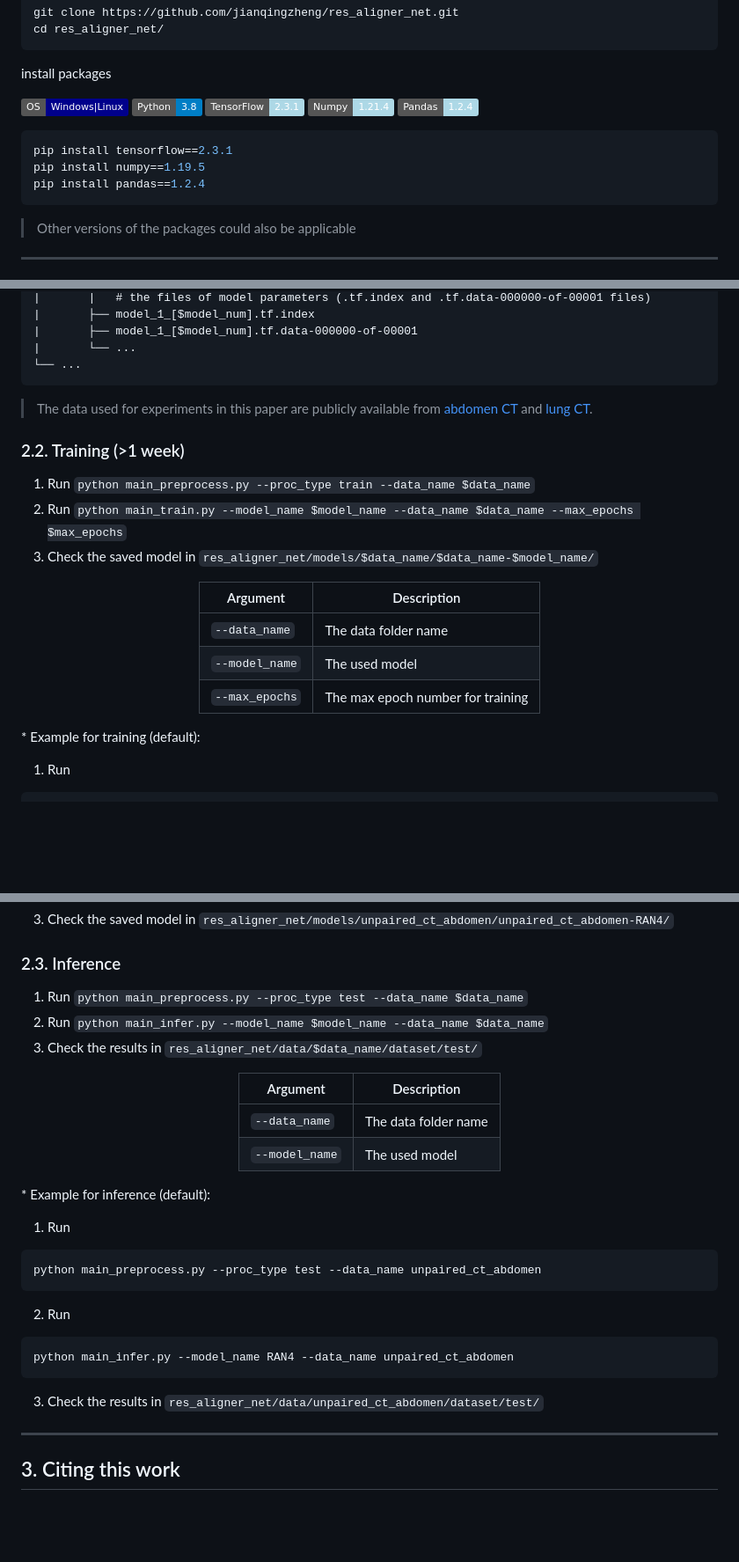
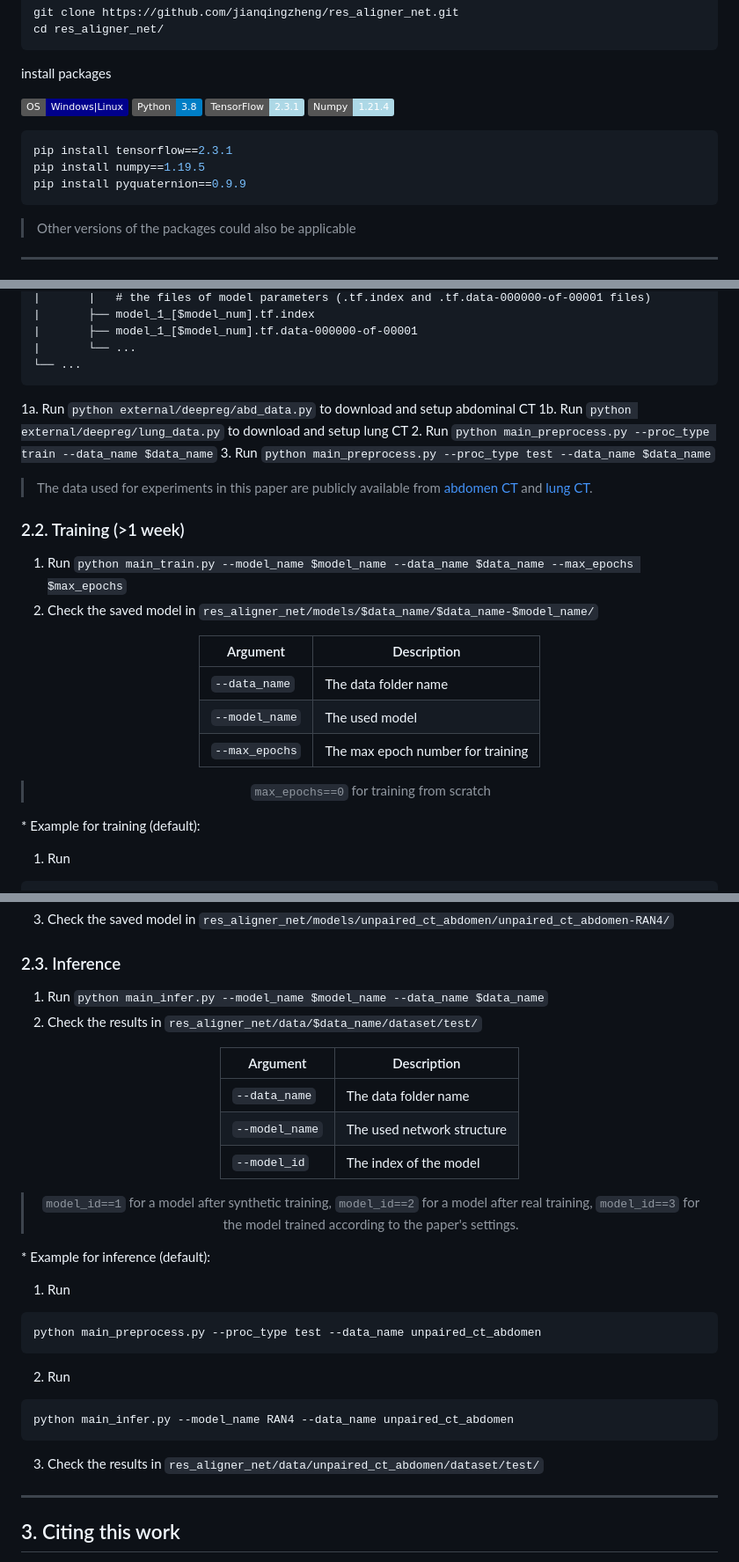
Before and after one commit to jianqingzheng/res_aligner_net, a Markdown page: README.md, 3 parts joined by grey strips. Shown at 88% size. Drawn GitHub-style; badges without logos; blank space fills up the shorter version.

````diff
--- a/README.md
+++ b/README.md
@@ -60,12 +60,11 @@ install packages
 [![PyPI pyversions](https://img.shields.io/badge/Python-3.8-blue)](https://pypi.python.org/pypi/ansicolortags/)
 [![TensorFlow](https://img.shields.io/badge/TensorFlow-2.3.1-lightblue)](www.tensorflow.org)
 [![Numpy](https://img.shields.io/badge/Numpy-1.21.4-lightblue)](https://numpy.org)
-[![Pandas](https://img.shields.io/badge/Pandas-1.2.4-lightblue)](https://pandas.pydata.org/)
 
 ```shell
 pip install tensorflow==2.3.1
 pip install numpy==1.19.5
-pip install pandas==1.2.4
+pip install pyquaternion==0.9.9
 ```
 
 > Other versions of the packages could also be applicable
@@ -100,13 +99,18 @@ pip install pandas==1.2.4
 |       └── ...
 └── ...
 ```
+
+1a. Run ```python external/deepreg/abd_data.py``` to download and setup abdominal CT
+1b. Run ```python external/deepreg/lung_data.py``` to download and setup lung CT
+2. Run ```python main_preprocess.py --proc_type train --data_name $data_name```
+3. Run ```python main_preprocess.py --proc_type test --data_name $data_name```
+
 > The data used for experiments in this paper are publicly available from [abdomen CT](https://github.com/ucl-candi/datasets_deepreg_demo/archive/abdct.zip) and [lung CT](https://zenodo.org/record/3835682).
 
+
 ### 2.2. Training (>1 week) ###
-
-1. Run ```python main_preprocess.py --proc_type train --data_name $data_name```
-2. Run ```python main_train.py --model_name $model_name --data_name $data_name --max_epochs $max_epochs```
-3. Check the saved model in ```res_aligner_net/models/$data_name/$data_name-$model_name/```
+1. Run ```python main_train.py --model_name $model_name --data_name $data_name --max_epochs $max_epochs```
+2. Check the saved model in ```res_aligner_net/models/$data_name/$data_name-$model_name/```
 
 <div align="center">
 
@@ -115,6 +119,8 @@ pip install pandas==1.2.4
 | `--data_name` 	      | The data folder name                    |
 | `--model_name`        | The used model                      	     	|
 | `--max_epochs`        | The max epoch number for training 	     	|
+
+> `max_epochs==0` for training from scratch
 
 </div>
 
@@ -133,16 +139,20 @@ python main_train.py --model_name RAN4 --data_name unpaired_ct_abdomen --max_epo
 
 
 ### 2.3. Inference ###
-1. Run ```python main_preprocess.py --proc_type test --data_name $data_name```
-2. Run ```python main_infer.py --model_name $model_name --data_name $data_name```
-3. Check the results in ```res_aligner_net/data/$data_name/dataset/test/```
+1. Run ```python main_infer.py --model_name $model_name --data_name $data_name```
+2. Check the results in ```res_aligner_net/data/$data_name/dataset/test/```
 
 <div align="center">
 
 | Argument              | Description                                	|
 | --------------------- | ----------------------------------------------|
 | `--data_name` 	| The data folder name                       	|
-| `--model_name`        | The used model                      	     	|
+| `--model_name`        | The used network structure                    |
+| `--model_id`         | The index of the model                      	|
+
+> `model_id==1` for a model after synthetic training,
+> `model_id==2` for a model after real training,
+> `model_id==3` for the model trained according to the paper's settings.
 
 </div>
 
@@ -157,6 +167,7 @@ python main_preprocess.py --proc_type test --data_name unpaired_ct_abdomen
 python main_infer.py --model_name RAN4 --data_name unpaired_ct_abdomen
 ```
 3. Check the results in ```res_aligner_net/data/unpaired_ct_abdomen/dataset/test/```
+
 
 
 ---
````
